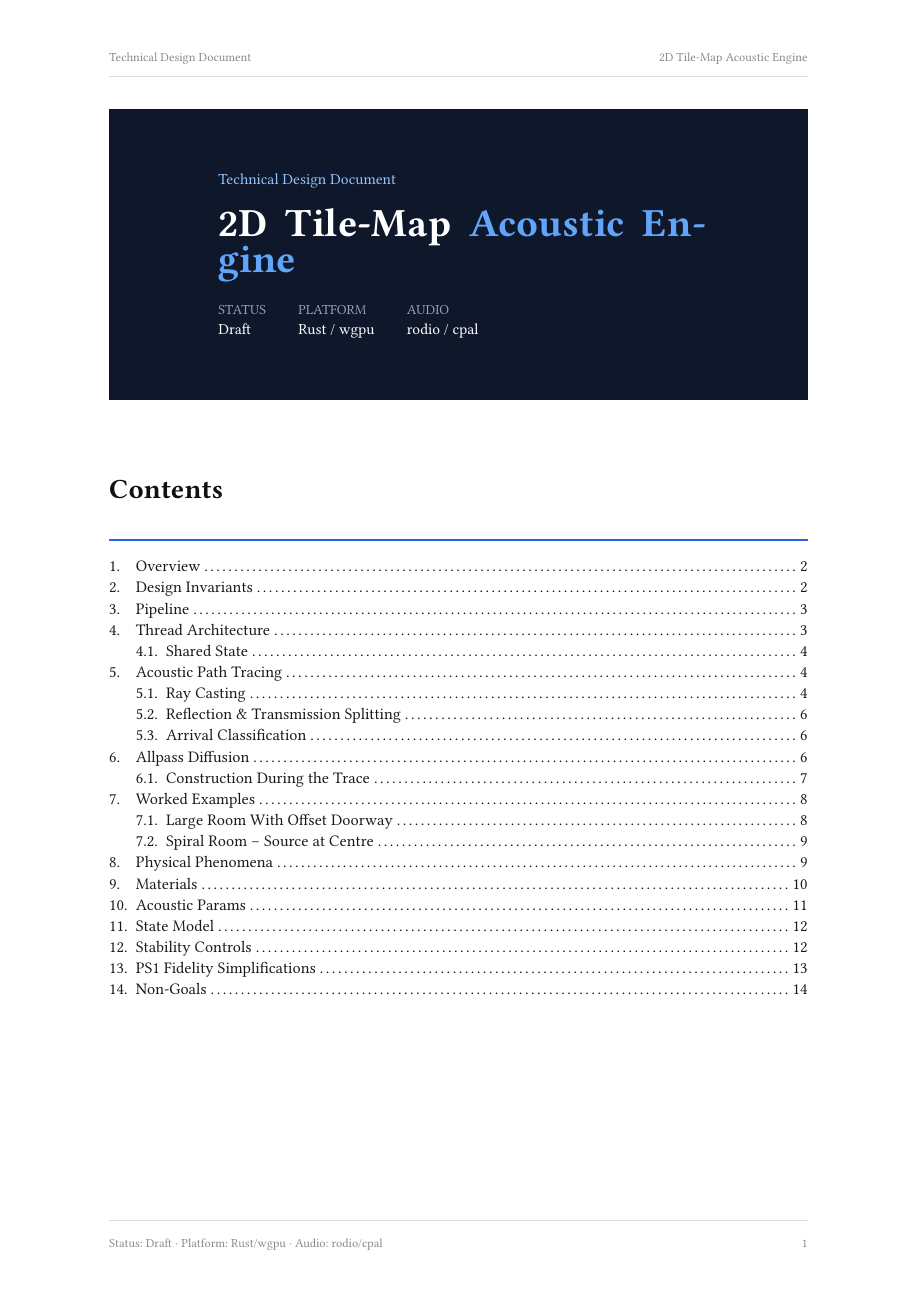
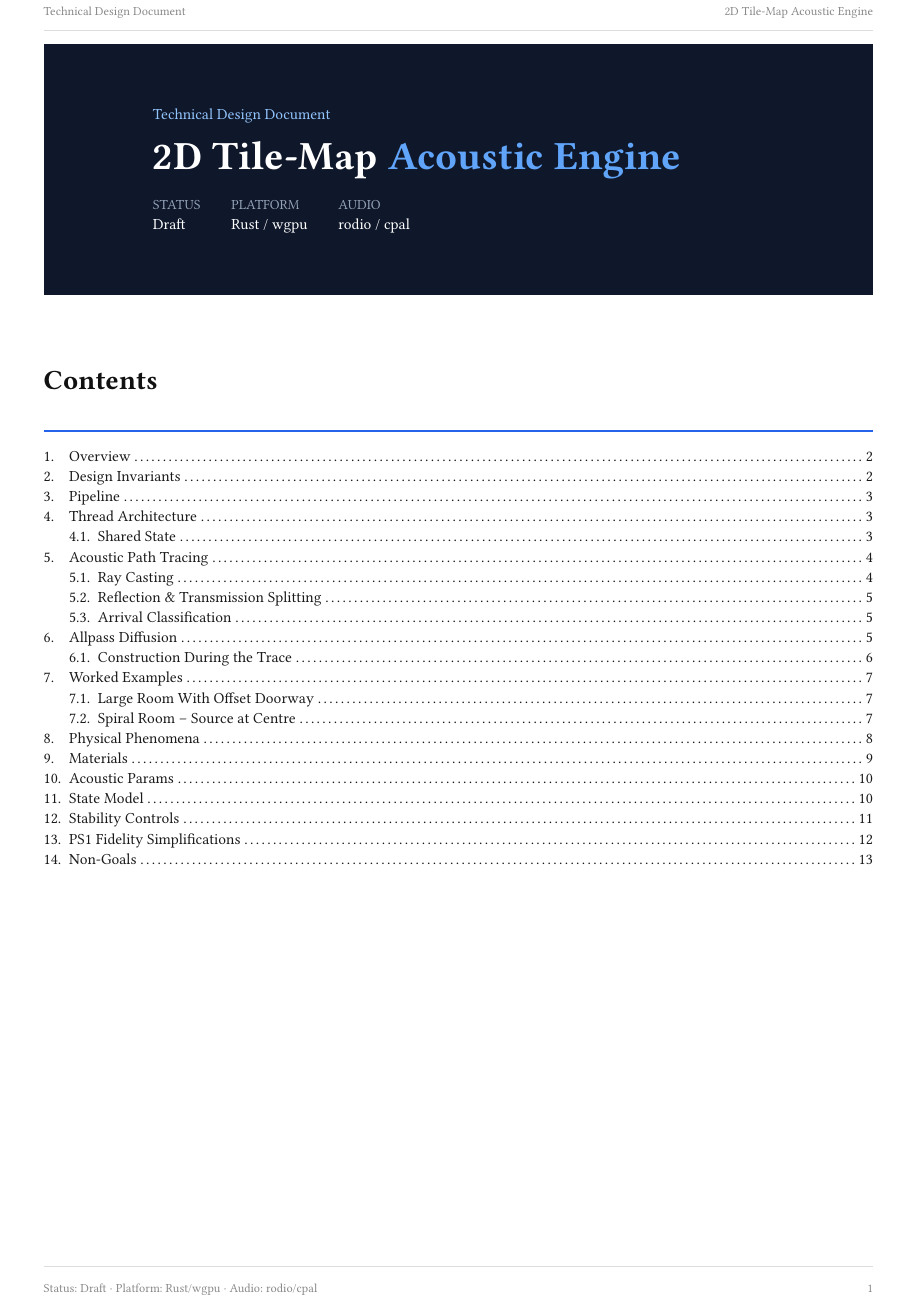
Before and after one commit to UR91K/cpu-game, a Typst document (docs/audio_engine_tdd.typ): page 1 of 14 before the commit and page 1 of 13 after it. Compiled offline with Typst 0.15; a missing font is replaced by an installed copy or a similar font.

Commit message:
feat: update layout and formatting in Technical Design Document for audio engine

````diff
--- a/docs/audio_engine_tdd.typ
+++ b/docs/audio_engine_tdd.typ
@@ -1,7 +1,7 @@
 #set document(title: "Audio Engine -- Technical Design Document")
 #set page(
   paper: "a4",
-  margin: (x: 2.5cm, y: 2.5cm),
+  margin: (x: 1cm, y: 1cm),
   header: [
     #set text(size: 8pt, fill: rgb("#888"))
     #grid(
@@ -160,6 +160,8 @@ These principles govern every design decision in this document. When in doubt ab
 #callout(title: "Scalar summaries are diagnostics, not render primitives")[
   `reverb_time` (RT60) may appear as an analysis metric or budgeting aid. It does not define the rendered tail. Fields that imply a single aggregate tail bus -- such as `reverb_send` or `pre_delay` as top-level params -- are not part of the model.
 ]
+
+#pagebreak()
 
 = Pipeline
 
@@ -441,10 +443,11 @@ RT60 can be derived from the arrival set as an analysis metric -- plot energy ag
 Arrivals with two or more diffuse bounces have lost their discrete echo character and become part of the reverb tail. Rather than treating them as point arrivals, they are routed through a chain of allpass filters that smear energy in time without altering frequency content -- matching what repeated diffuse reflections do physically.
 
 This is the same building block used in Schroeder and Freeverb reverbs, but here the chain parameters are derived from actual ray path geometry rather than being fixed constants tuned by ear. Crucially, the chain is built per-arrival and lives on `AcousticArrival` -- each arrival carries its own allpass history from the specific surfaces it bounced off. Two arrivals that took different paths through different materials will have different chains even if they accumulate the same number of diffuse bounces.
-
+#pagebreak()
 == Construction During the Trace
 
-The allpass chain is built _inline during `trace_ray`_, not post-hoc from a frozen struct. Segment geometry -- the length and material of each bounce -- is only available while the trace is executing and that wall hit is live on the stack. Once the arrival is pushed to the arrivals vec the per-segment data is gone; there is no `diffuse_segments` field on `AcousticArrival`. The chain accumulates as a parameter passed through the recursion alongside energy, distance, and lpf_acc:
+The allpass chain is built _inline during `trace_ray`_, not post-hoc from a frozen struct. Segment geometry -- the length and material of each bounce -- is only available while the trace is executing and that wall hit is live on the stack.
+Once the arrival is pushed to the arrivals vec the per-segment data is gone; there is no `diffuse_segments` field on `AcousticArrival`. The chain accumulates as a parameter passed through the recursion alongside energy, distance, and lpf_acc:
 
 ```rust
 fn trace_ray(
@@ -610,6 +613,8 @@ Assessment of each acoustic phenomenon for relevance in the tile-map model.
   [Requires medium density / temperature gradients. Not relevant to tile-map geometry. A per-medium speed-of-sound constant is sufficient if underwater tiles exist.],
 )
 
+#pagebreak()
+
 = Materials
 
 Each wall tile carries a material that determines its acoustic behaviour. All walls are exactly one tile thick -- thickness is not a variable.
@@ -680,6 +685,8 @@ struct WallMaterial {
 #v(4pt)
 #text(size: 8.5pt, fill: rgb("#94a3b8"))[Bar values are illustrative starting points. All material parameters are data-driven and tunable.]
 
+#pagebreak()
+
 = Acoustic Params
 
 The output of one path trace cycle for a single source. Written by the acoustic thread, read by the audio thread. The arrival set is the primary representation -- everything the renderer needs is on the arrivals themselves. No top-level fields imply a single aggregate tail bus.
@@ -738,6 +745,8 @@ pub fn update_acoustics(
 }
 ```
 
+#pagebreak()
+
 = Stability Controls
 
 Budget guards are not optional. The acoustic thread must degrade gracefully under load without affecting the audio thread. All controls operate on the ray solve -- they reduce tracing work. They do not operate on the output by collapsing or merging arrivals.
@@ -771,6 +780,8 @@ Budget guards are not optional. The acoustic thread must degrade gracefully unde
   The SoundPhysics Minecraft mod required explicit stability controls in production -- processing distance limits, rate limiting, ambient sound skipping, and moving sound update throttling. These were not afterthoughts; they were necessary to keep the system well-behaved across the full range of in-game situations. This system needs the same from day one.
 ]
 
+#pagebreak()
+
 = PS1 Fidelity Simplifications
 
 The game targets a deliberate aesthetic dissonance: PS1-era visuals with disproportionately detailed simulation underneath. The audio engine is part of that same hierarchy -- spatially accurate, physically derived acoustics coming out of something that looks like 1997. The following simplifications are intentional and fit that context without compromising the core physical accuracy.
@@ -800,6 +811,8 @@ The game targets a deliberate aesthetic dissonance: PS1-era visuals with disprop
 #callout(title: "What is not simplified")[
   Ray count and bounce depth are explicitly preserved at full fidelity. These are where the emergent spatial behaviour lives -- the spiral room, the focused doorway reverb, the maze flutter echo. Reducing them would cut the thing that makes the system distinctive, not just reduce visual quality.
 ]
+
+#pagebreak()
 
 = Non-Goals
 
````
Also changed, not shown: docs/audio_engine_tdd.typ (6 more changed lines).
